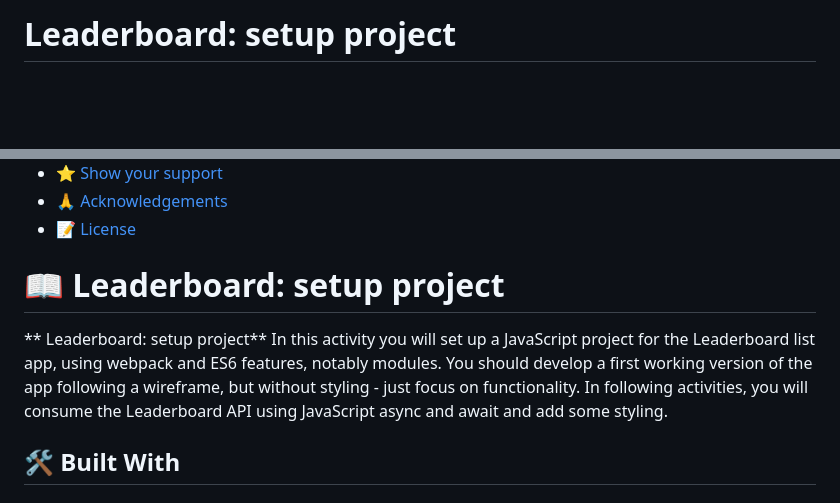
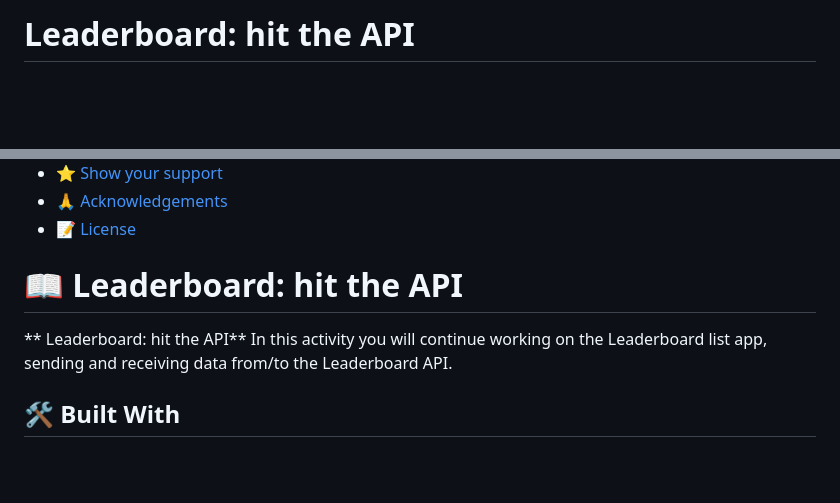
Before and after one commit to djo1975/Leaderboard, a Markdown page: README.md, 2 parts joined by grey strips. Drawn GitHub-style; blank space fills up the shorter version.

Commit message:
add with project description

```diff
--- a/README.md
+++ b/README.md
@@ -2,7 +2,7 @@
 
 <div>
 
-  <h1><b>Leaderboard: setup project</b></h1><br/><br/>
+  <h1><b>Leaderboard: hit the API</b></h1><br/><br/>
 
 </div>
 
@@ -25,9 +25,9 @@
 - [🙏 Acknowledgements](#acknowledgements)
 - [📝 License](#license)
 
-# 📖 Leaderboard: setup project<a name="about-project"></a>
+# 📖 Leaderboard: hit the API<a name="about-project"></a>
 
-** Leaderboard: setup project** In this activity you will set up a JavaScript project for the Leaderboard list app, using webpack and ES6 features, notably modules. You should develop a first working version of the app following a wireframe, but without styling - just focus on functionality. In following activities, you will consume the Leaderboard API using JavaScript async and await and add some styling.
+** Leaderboard: hit the API** In this activity you will continue working on the Leaderboard list app, sending and receiving data from/to the Leaderboard API.
 
 ## 🛠 Built With <a name="built-with"></a>
 
```
